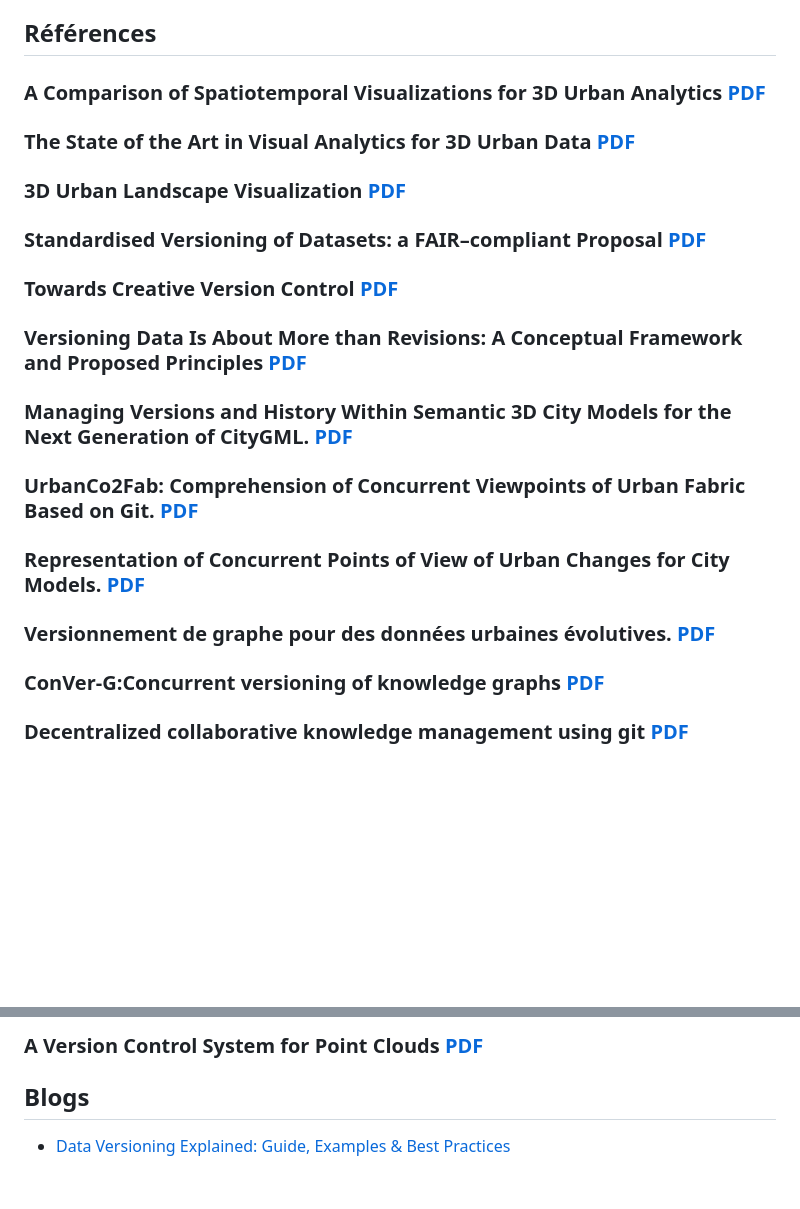
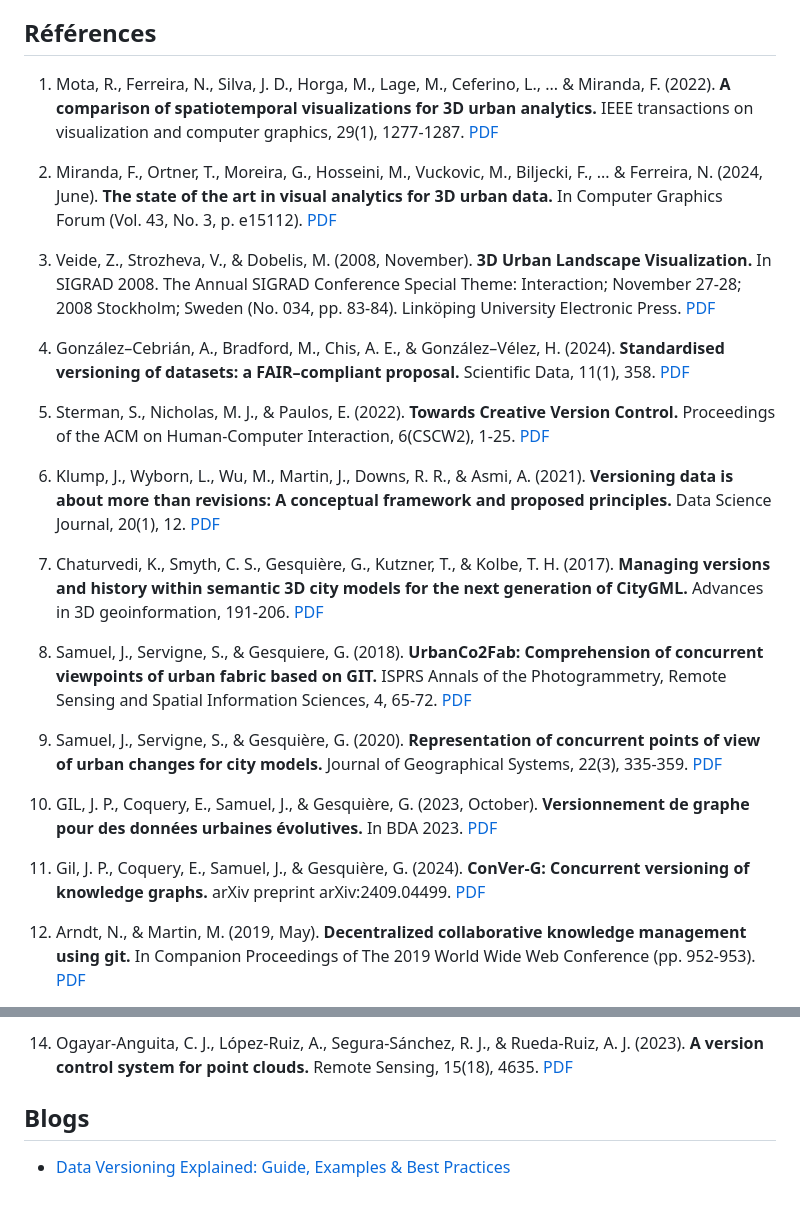
Before and after one commit to VCityTeam/UD-IArbre-Research, a Markdown page: deliverables/T2.6/Synthese.md, 2 parts joined by grey strips. Rendered like a GitHub page; blank space fills up the shorter version.

Commit message:
Fix: Update Reference format

```diff
--- a/deliverables/T2.6/Synthese.md
+++ b/deliverables/T2.6/Synthese.md
@@ -391,27 +391,27 @@ Dans un projet comme IA.rbre, où les sources de données sont nombreuses, où l
 En résumé, versionner, ce n’est pas juste garder des fichiers : c’est organiser la mémoire du projet, pour que chaque étape reste compréhensible, réutilisable et réplicable.
 ## Références
 
-### A Comparison of Spatiotemporal Visualizations for 3D Urban Analytics [PDF](https://www.evl.uic.edu/documents/3d_urban_analytics_ieeevis22.pdf)
+1. Mota, R., Ferreira, N., Silva, J. D., Horga, M., Lage, M., Ceferino, L., ... & Miranda, F. (2022). **A comparison of spatiotemporal visualizations for 3D urban analytics.** IEEE transactions on visualization and computer graphics, 29(1), 1277-1287. [PDF](https://www.evl.uic.edu/documents/3d_urban_analytics_ieeevis22.pdf)
 
-### The State of the Art in Visual Analytics for 3D Urban Data [PDF](https://filipbiljecki.com/publications/2024_cgf_star_3dviz.pdf)
+2. Miranda, F., Ortner, T., Moreira, G., Hosseini, M., Vuckovic, M., Biljecki, F., ... & Ferreira, N. (2024, June). **The state of the art in visual analytics for 3D urban data.** In Computer Graphics Forum (Vol. 43, No. 3, p. e15112). [PDF](https://filipbiljecki.com/publications/2024_cgf_star_3dviz.pdf)
 
-### 3D Urban Landscape Visualization [PDF](https://ep.liu.se/ecp/034/020/ecp083420.pdf)
+3. Veide, Z., Strozheva, V., & Dobelis, M. (2008, November). **3D Urban Landscape Visualization.** In SIGRAD 2008. The Annual SIGRAD Conference Special Theme: Interaction; November 27-28; 2008 Stockholm; Sweden (No. 034, pp. 83-84). Linköping University Electronic Press. [PDF](https://ep.liu.se/ecp/034/020/ecp083420.pdf)
 
-### Standardised Versioning of Datasets: a FAIR–compliant Proposal [PDF](https://www.nature.com/articles/s41597-024-03153-y)
+4. González–Cebrián, A., Bradford, M., Chis, A. E., & González–Vélez, H. (2024). **Standardised versioning of datasets: a FAIR–compliant proposal.** Scientific Data, 11(1), 358. [PDF](https://www.nature.com/articles/s41597-024-03153-y)
 
-### Towards Creative Version Control [PDF]([https://ssterman.web.illinois.edu/assets/pdfs/towards_creative_version_control.pdf](https://ssterman.web.illinois.edu/assets/pdfs/towards_creative_version_control.pdf))
+5. Sterman, S., Nicholas, M. J., & Paulos, E. (2022). **Towards Creative Version Control.** Proceedings of the ACM on Human-Computer Interaction, 6(CSCW2), 1-25. [PDF]([https://ssterman.web.illinois.edu/assets/pdfs/towards_creative_version_control.pdf](https://ssterman.web.illinois.edu/assets/pdfs/towards_creative_version_control.pdf))
 
-### Versioning Data Is About More than Revisions: A Conceptual Framework and Proposed Principles [PDF](https://datascience.codata.org/articles/10.5334/dsj-2021-012)
+6. Klump, J., Wyborn, L., Wu, M., Martin, J., Downs, R. R., & Asmi, A. (2021). **Versioning data is about more than revisions: A conceptual framework and proposed principles.** Data Science Journal, 20(1), 12. [PDF](https://datascience.codata.org/articles/10.5334/dsj-2021-012)
 
-### Managing Versions and History Within Semantic 3D City Models for the Next Generation of CityGML. [PDF](https://hal.science/hal-01386247/document)
+7. Chaturvedi, K., Smyth, C. S., Gesquière, G., Kutzner, T., & Kolbe, T. H. (2017). **Managing versions and history within semantic 3D city models for the next generation of CityGML.** Advances in 3D geoinformation, 191-206. [PDF](https://hal.science/hal-01386247/document)
 
-### UrbanCo2Fab: Comprehension of Concurrent Viewpoints of Urban Fabric Based on Git. [PDF](https://isprs-annals.copernicus.org/articles/IV-4-W6/65/2018/isprs-annals-IV-4-W6-65-2018.pdf)
+8. Samuel, J., Servigne, S., & Gesquiere, G. (2018). **UrbanCo2Fab: Comprehension of concurrent viewpoints of urban fabric based on GIT.** ISPRS Annals of the Photogrammetry, Remote Sensing and Spatial Information Sciences, 4, 65-72. [PDF](https://isprs-annals.copernicus.org/articles/IV-4-W6/65/2018/isprs-annals-IV-4-W6-65-2018.pdf)
 
-### Representation of Concurrent Points of View of Urban Changes for City Models. [PDF](https://hal.science/hal-02454953/document)
+9. Samuel, J., Servigne, S., & Gesquière, G. (2020). **Representation of concurrent points of view of urban changes for city models.** Journal of Geographical Systems, 22(3), 335-359. [PDF](https://hal.science/hal-02454953/document)
 
-### Versionnement de graphe pour des données urbaines évolutives. [PDF](https://hal.science/hal-04257528/document)
+10. GIL, J. P., Coquery, E., Samuel, J., & Gesquière, G. (2023, October). **Versionnement de graphe pour des données urbaines évolutives.** In BDA 2023. [PDF](https://hal.science/hal-04257528/document)
 
-### ConVer-G:Concurrent versioning of knowledge graphs [PDF](https://hal.science/hal-04690144/document)
+11. Gil, J. P., Coquery, E., Samuel, J., & Gesquière, G. (2024). **ConVer-G: Concurrent versioning of knowledge graphs.** arXiv preprint arXiv:2409.04499. [PDF](https://hal.science/hal-04690144/document)
 
-### Decentralized collaborative knowledge management using git [PDF](https://arxiv.org/pdf/1805.03721)
+12. Arndt, N., & Martin, M. (2019, May). **Decentralized collaborative knowledge management using git.** In Companion Proceedings of The 2019 World Wide Web Conference (pp. 952-953). [PDF](https://arxiv.org/pdf/1805.03721)
 
@@ -419,5 +419,5 @@ En résumé, versionner, ce n’est pas juste garder des fichiers : c’est orga
 
-### A Version Control System for Point Clouds [PDF](https://www.mdpi.com/2072-4292/15/18/4635)
+14. Ogayar-Anguita, C. J., López-Ruiz, A., Segura-Sánchez, R. J., & Rueda-Ruiz, A. J. (2023). **A version control system for point clouds.** Remote Sensing, 15(18), 4635. [PDF](https://www.mdpi.com/2072-4292/15/18/4635)
 
 ## Blogs
 - [Data Versioning Explained: Guide, Examples & Best Practices](https://lakefs.io/blog/data-versioning/)
```
Also changed, not shown: other parts of deliverables/T2.6/Synthese.md (+1 -1 lines).
